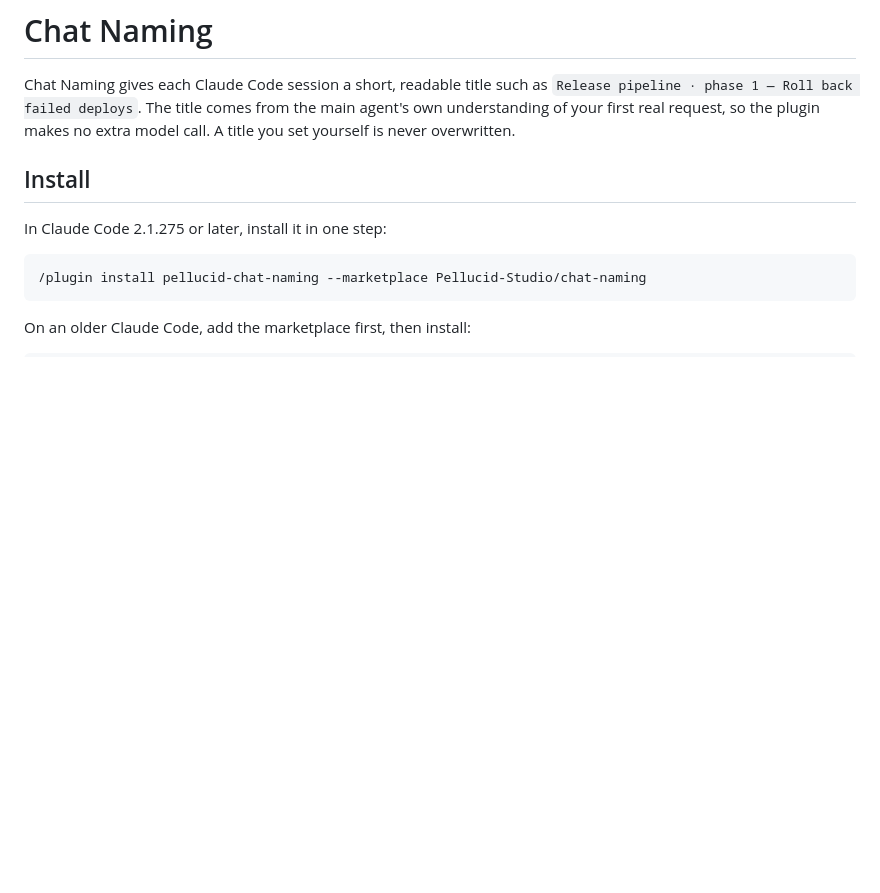
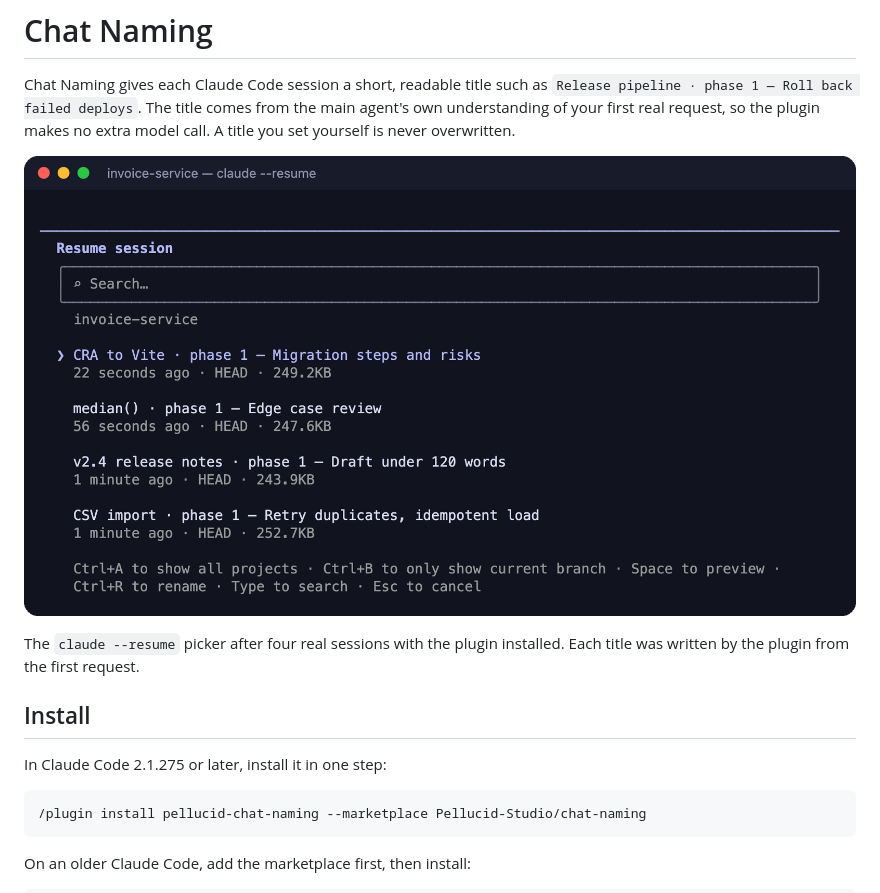
Before and after one commit to Pellucid-Studio/chat-naming, a Markdown page: README.md, the part around one of its changes. Rendered like a GitHub page; pictures changed too: assets/resume-picker.png (added); blank space fills up the shorter version.

Commit message:
Add plugin icon and a README screenshot of real session titles

```diff
--- a/README.md
+++ b/README.md
@@ -1,6 +3,10 @@
 # Chat Naming
 
 Chat Naming gives each Claude Code session a short, readable title such as `Release pipeline · phase 1 — Roll back failed deploys`. The title comes from the main agent's own understanding of your first real request, so the plugin makes no extra model call. A title you set yourself is never overwritten.
+
+![The Claude Code resume picker listing four sessions titled by Chat Naming, such as "CSV import · phase 1 — Retry duplicates, idempotent load"](assets/resume-picker.png)
+
+The `claude --resume` picker after four real sessions with the plugin installed. Each title was written by the plugin from the first request.
 
 ## Install
 
```
Also changed, not shown: other parts of README.md (+2 -0 lines), CHANGELOG.md (+1 -0 lines), .claude-plugin/icon.png (added), 1 other file.
